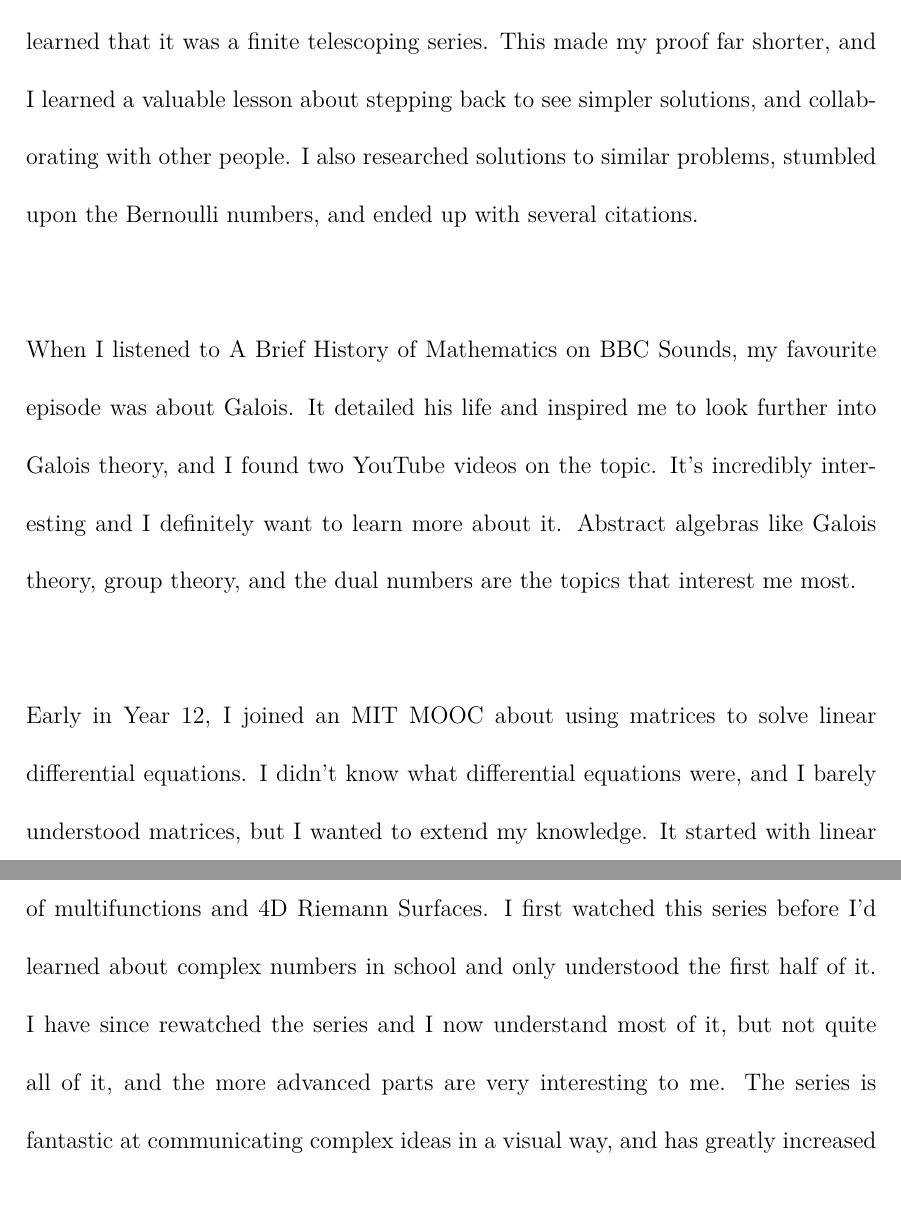
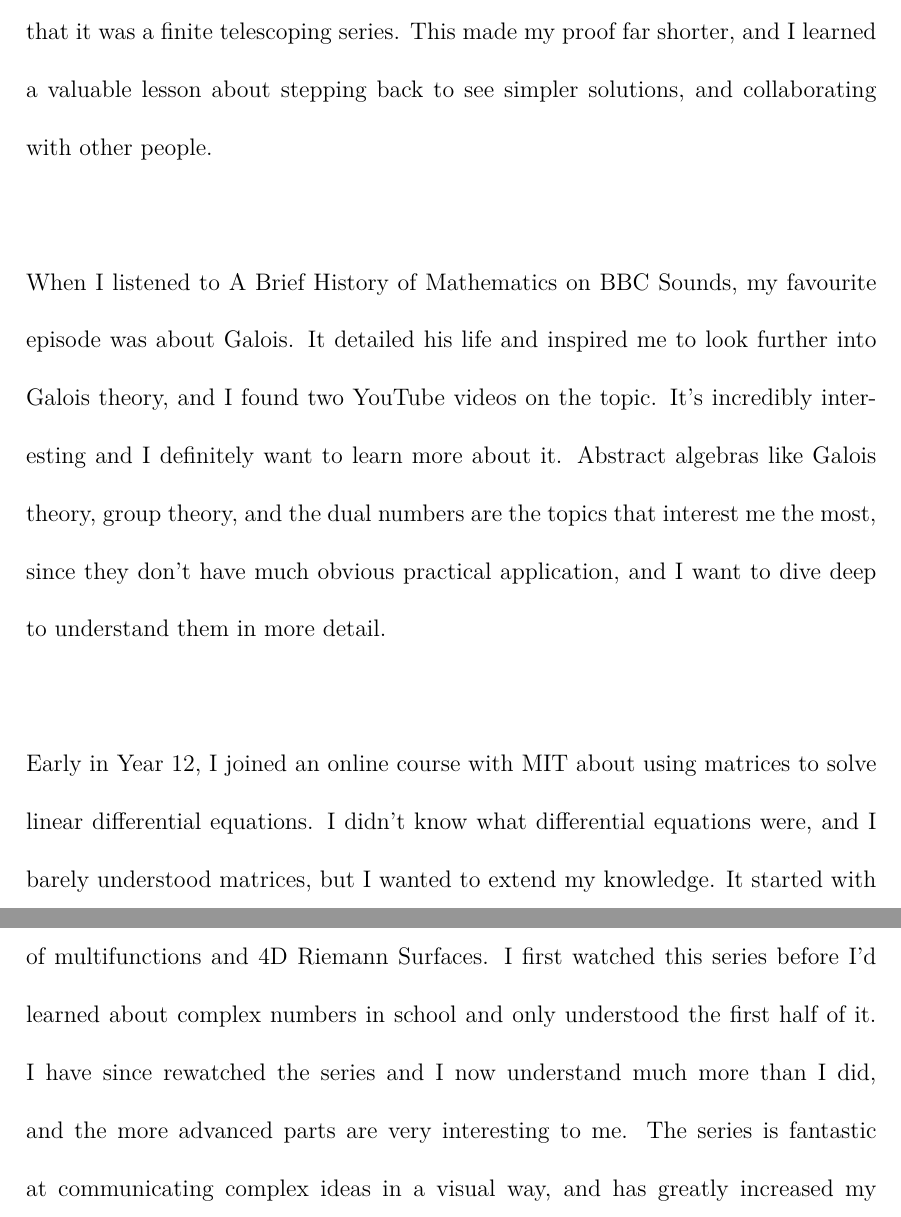
Before and after one commit to DoctorDalek1963/school, a LaTeX document (ps/main.tex): two parts of pages 2 and 3 of 4, joined at a grey line, cut so that both start at the same text. Compiled offline with LuaLaTeX.

Commit message:
Improve PS

```diff
--- a/ps/main.tex
+++ b/ps/main.tex
@@ -88,9 +88,9 @@ For example, my Computer Science coursework is focused on visualizing 2D linear
 
-Certain questions in textbooks have prompted me to write my own LaTeX papers to explore the ideas they present. For example, a question which asked for polynomials which give pure powers of n when summed from 1 to n. While exploring the generalisation, I found an interesting pattern in the coefficients that looked like those of binomial expansions. Exploring this pattern, I found a formula. My proof was originally several pages long but then I asked a forum about my discovery and learned that it was a finite telescoping series. This made my proof far shorter, and I learned a valuable lesson about stepping back to see simpler solutions, and collaborating with other people. I also researched solutions to similar problems, stumbled upon the Bernoulli numbers, and ended up with several citations.
+Certain questions in textbooks have prompted me to write my own LaTeX papers to explore the ideas they present. For example, a question which asked for polynomials which give pure powers of n when summed from 1 to n. While exploring the generalisation, I found an interesting pattern in the coefficients that looked like those of binomial expansions. Exploring this pattern, I found a formula. My proof was originally several pages long but then I asked a forum about my discovery and learned that it was a finite telescoping series. This made my proof far shorter, and I learned a valuable lesson about stepping back to see simpler solutions, and collaborating with other people.
 
-When I listened to A Brief History of Mathematics on BBC Sounds, my favourite episode was about Galois. It detailed his life and inspired me to look further into Galois theory, and I found two YouTube videos on the topic. It's incredibly interesting and I definitely want to learn more about it. Abstract algebras like Galois theory, group theory, and the dual numbers are the topics that interest me most.
+When I listened to A Brief History of Mathematics on BBC Sounds, my favourite episode was about Galois. It detailed his life and inspired me to look further into Galois theory, and I found two YouTube videos on the topic. It's incredibly interesting and I definitely want to learn more about it. Abstract algebras like Galois theory, group theory, and the dual numbers are the topics that interest me the most, since they don't have much obvious practical application, and I want to dive deep to understand them in more detail.
 
-Early in Year 12, I joined an MIT MOOC about using matrices to solve linear differential equations. I didn't know what differential equations were, and I barely understood matrices, but I wanted to extend my knowledge. It started with linear transformations and matrices, and then introduced eigenvectors and eigenvalues. My main takeaways were row echelon form and Gauss-Jordan elimination, which allowed me to easily solve linear simultaneous equations by hand. I supplemented it with the 3blue1brown linear algebra series, but when the course started to use these techniques to solve differential equations, I had to stop because I knew nothing about the subject. I tried to learn about differential equations with another MIT course, but it wasn't very helpful for me, so I had to step away and come back later, although it did teach me valuable lessons about mathematical modelling. I also learned that having a good foundation is vitally important when learning new topics.
+Early in Year 12, I joined an online course with MIT about using matrices to solve linear differential equations. I didn't know what differential equations were, and I barely understood matrices, but I wanted to extend my knowledge. It started with linear transformations and matrices, and then introduced eigenvectors and eigenvalues. My main takeaways were row echelon form and Gauss-Jordan elimination, which allowed me to easily solve linear simultaneous equations by hand. I supplemented it with the 3blue1brown linear algebra series, but when the course started to use these techniques to solve differential equations, I had to stop because I knew nothing about the subject. I tried to learn about differential equations with another MIT course, but it wasn't very helpful for me, so I had to step away and come back later, although it did teach me valuable lessons about mathematical modelling. I also learned that having a good foundation is vitally important when learning new topics.
 
 I completed the UKMT Senior Challenge and got Gold and Best in School. I will be taking TMUA, MAT, and STEP this year. I also attended the Imperial College London Further mA*ths Year 12 programme, which gave me a better understanding of many topics and stoked my passion for higher level maths. I'm also on the Problem Solving Matters course, provided by the AMSP.
 \end{personalstatement}
@@ -100,7 +100,7 @@ I completed the UKMT Senior Challenge and got Gold and Best in School. I will be
 \vspace*{-6ex}
 
 \begin{personalstatement}
-I watched Welch Labs' series on complex numbers, which has a great visualisation of multifunctions and 4D Riemann Surfaces. I first watched this series before I'd learned about complex numbers in school and only understood the first half of it. I have since rewatched the series and I now understand most of it, but not quite all of it, and the more advanced parts are very interesting to me. The series is fantastic at communicating complex ideas in a visual way, and has greatly increased my understanding of them, supplemented with other online learning resources.
+I watched Welch Labs' series on complex numbers, which has a great visualisation of multifunctions and 4D Riemann Surfaces. I first watched this series before I'd learned about complex numbers in school and only understood the first half of it. I have since rewatched the series and I now understand much more than I did, and the more advanced parts are very interesting to me. The series is fantastic at communicating complex ideas in a visual way, and has greatly increased my understanding of them, supplemented with other online learning resources.
 
 Episode 2 of The Numberphile Podcast is an interview with Ken Ribet about Fermat's Last Theorem. This episode is very interesting and gives a good overview of the story and touches on Wiles' proof. However, I wanted to investigate further. I watched some YouTube videos about elliptic curves and modular forms and got a very surface-level overview of the topic. Upon further research, I continued to learn more about it. I still don't understand it in much detail, but I think I get the gist and I love the connections between number theory and complex analysis. Connecting seemingly disconnected areas of mathematics like this is something I love, just like how I connected polynomials that sum to pure powers with coefficients of binomial expansions.
 
```
Also changed, not shown: ps/main.tex (6 more changed lines).
